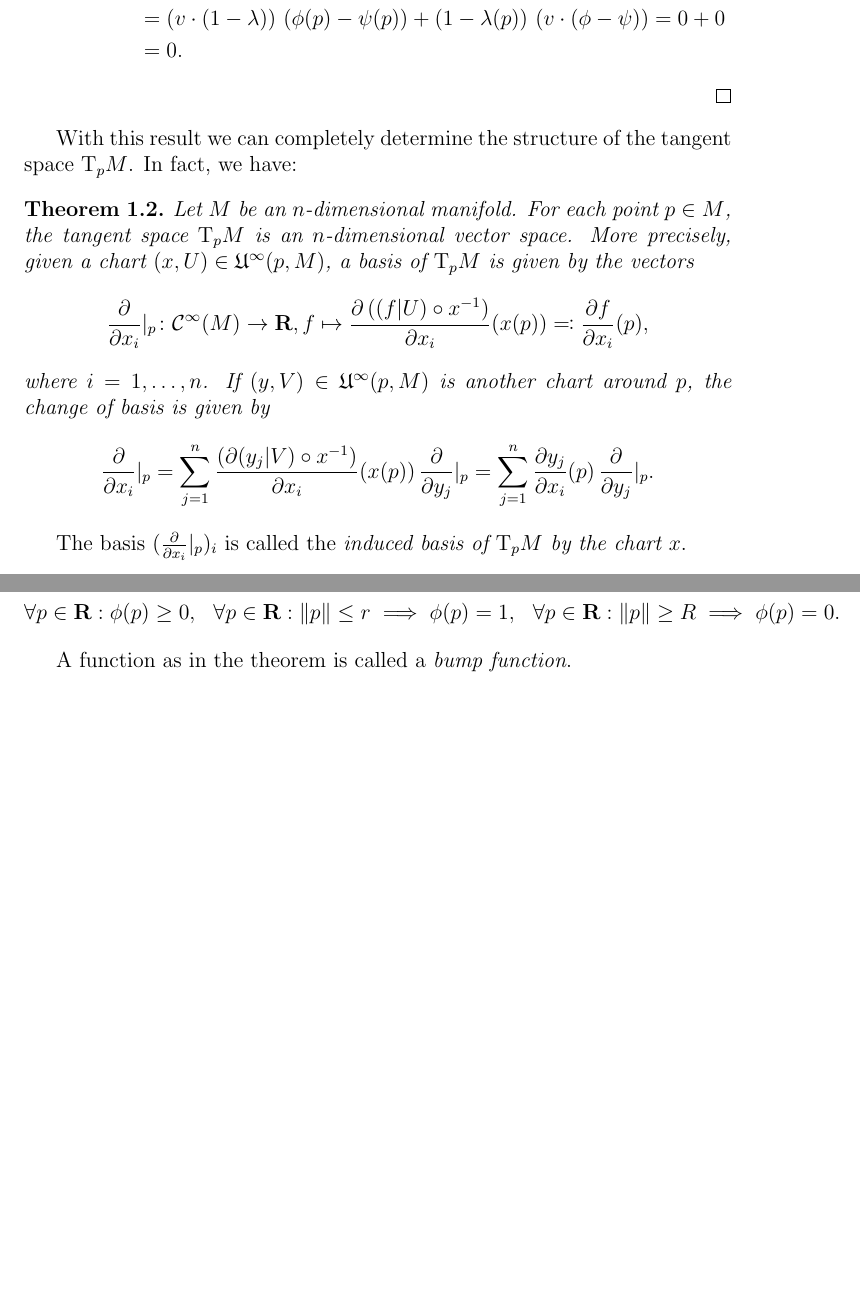
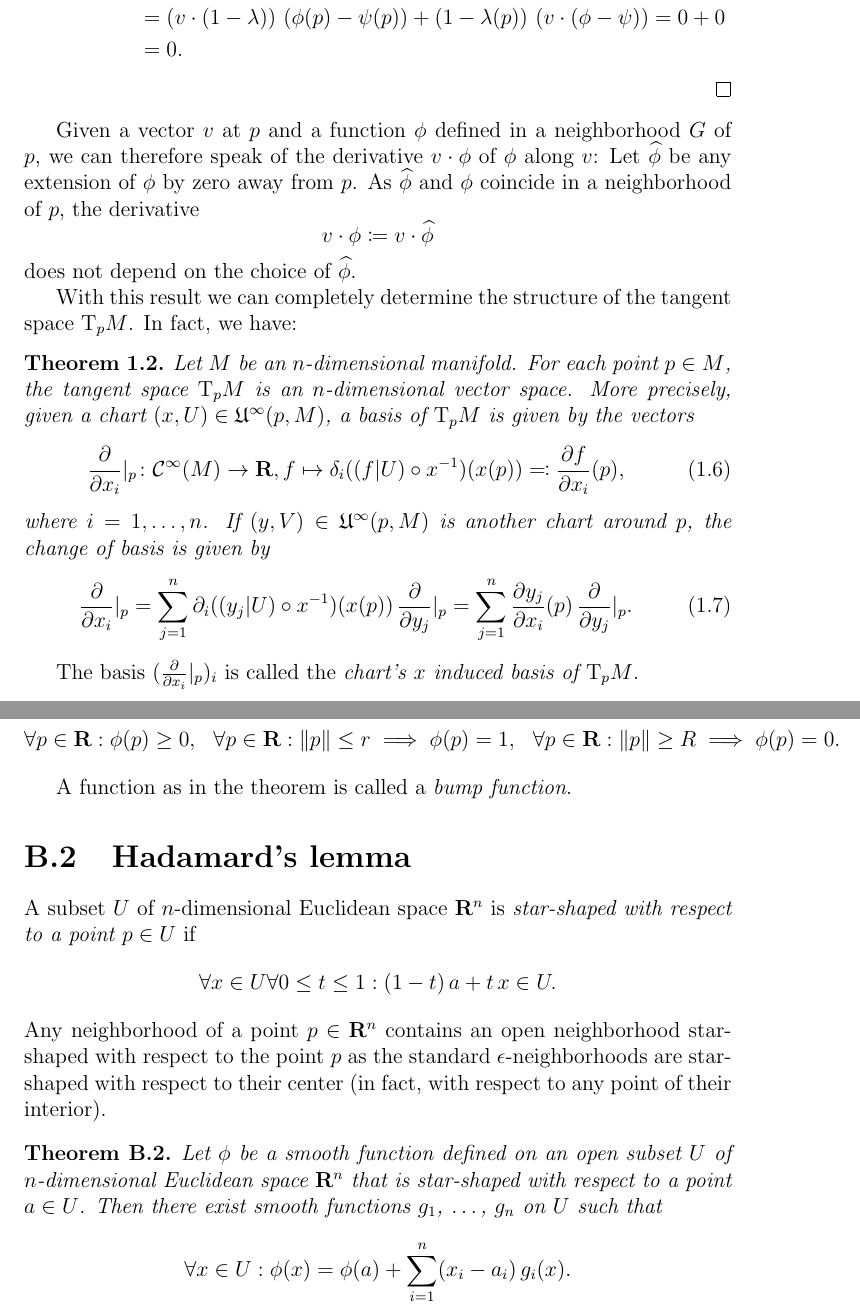
Before and after one commit to mnieper/gravity, a LaTeX document (gravity.tex, which reads analysis.tex, preamble.tex, spacetime.tex): two parts of pages 19 and 33 of 33 before the commit and two parts of pages 20 and 35 of 35 after it, joined at a grey line, cut so that both start at the same text, the shorter picture padded with empty space. Compiled offline with pdfLaTeX.

Commit message:
Calculate the tangent space.

```diff
--- a/analysis.tex
+++ b/analysis.tex
@@ -15,3 +15,26 @@
 \end{thm}
 
 A function as in the theorem is called a \emph{bump function}.
+
+\section{Hadamard's lemma}
+
+A subset $U$ of $n$-dimensional Euclidean space $\set R^n$ is \emph{star-shaped with
+respect to a point $p \in U$} if
+\[
+  \forall x \in U \forall 0 \leq t \leq 1 :
+  (1 - t) \, a + t \, x \in U.
+\]
+Any neighborhood of a point $p \in \set R^n$ contains an open neighborhood
+star-shaped with respect to the point $p$ as the standard $\epsilon$-neighborhoods
+are star-shaped with respect to their center (in fact, with respect to any point
+of their interior).
+
+\begin{thm}
+  \label{thm:hadamard}
+  Let $\phi$ be a smooth function defined on an open subset $U$ of $n$-dimensional
+  Euclidean space $\set R^n$ that is star-shaped with respect to a point $a \in U$.
+  Then there exist smooth functions $g_1$, \dots, $g_n$ on $U$ such that
+  \[
+    \forall x \in U: \phi(x) = \phi(a) + \sum_{i = 1}^n (x_i - a_i) \, g_i(x).
+  \]
+\end{thm}
--- a/preamble.tex
+++ b/preamble.tex
@@ -2,6 +2,7 @@
 \usepackage{amsthm}
 \usepackage{amsfonts}
 \usepackage{mathtools}
+\usepackage{upgreek}
 \usepackage{prettyref}
 
 \DeclareMathOperator{\Div}{div}
--- a/spacetime.tex
+++ b/spacetime.tex
@@ -505,29 +506,41 @@ in a neighborhood of $p$:
   \]
 \end{proof}
 
+Given a vector $v$ at $p$ and a function $\phi$ defined in a neighborhood $G$
+of $p$, we can therefore speak of the derivative $v \cdot \phi$ of $\phi$ along
+$v$: Let $\widehat\phi$ be any extension of $\phi$ by zero away from $p$. As
+$\widehat\phi$ and $\phi$ coincide in a neighborhood of $p$, the derivative
+\[
+  v \cdot \phi \coloneqq v \cdot \widehat\phi
+\]
+does not depend on the choice of $\widehat\phi$.
+
 With this result we can completely determine the structure of the tangent space
 $\Tang_p M$. In fact, we have:
 
 \begin{thm}
+  \label{thm:coordinate_basis}
   Let $M$ be an $n$-dimensional manifold. For each point $p \in M$, the tangent
   space $\Tang_p M$ is an $n$-dimensional vector space. More precisely, given
   a chart $(x, U) \in \mathfrak U^\infty(p, M)$, a basis of $\Tang_p M$ is given
   by the vectors
-  \[
+  \begin{equation}
+    \label{eq:coordinate_basis}
     \frac{\partial}{\partial x_i}|_p\colon \mathcal C^\infty(M)
-    \to \set R, f \mapsto \frac{\partial \left((f|U) \circ x^{-1}\right)}{\partial x_i}(x(p))
+    \to \set R, f \mapsto \delta_i ((f|U) \circ x^{-1}) (x(p))
     \eqqcolon \frac{\partial f}{\partial x_i}(p),
-  \]
+  \end{equation}
   where $i = 1, \dotsc, n$. If $(y, V) \in \mathfrak U^\infty(p, M)$ is another
   chart around $p$, the change of basis is given by
-  \[
+  \begin{equation}
+    \label{eq:basis_change}
     \frac{\partial}{\partial x_i}|_p =
-    \sum_{j = 1}^n \frac{\left(\partial (y_j|V) \circ x^{-1}\right)}{\partial x_i}(x(p))
+    \sum_{j = 1}^n \partial_i ((y_j|U) \circ x^{-1}) (x(p))
     \, \frac{\partial}{\partial y_j}|_p
     =
     \sum_{j = 1}^n \frac{\partial y_j}{\partial x_i}(p) \,
     \frac{\partial}{\partial y_j}|_p.
-  \]
+  \end{equation}
 \end{thm}
 The basis $(\frac{\partial}{\partial x_i}|_p)_i$ is called the
-\emph{induced basis of $\Tang_p M$ by the chart $x$}.
+\emph{chart's $x$ induced basis of $\Tang_p M$}.
```
Also changed, not shown: notations.tex (+23 -1 lines), gravity.pdf, spacetime.tex (52 more changed lines).
